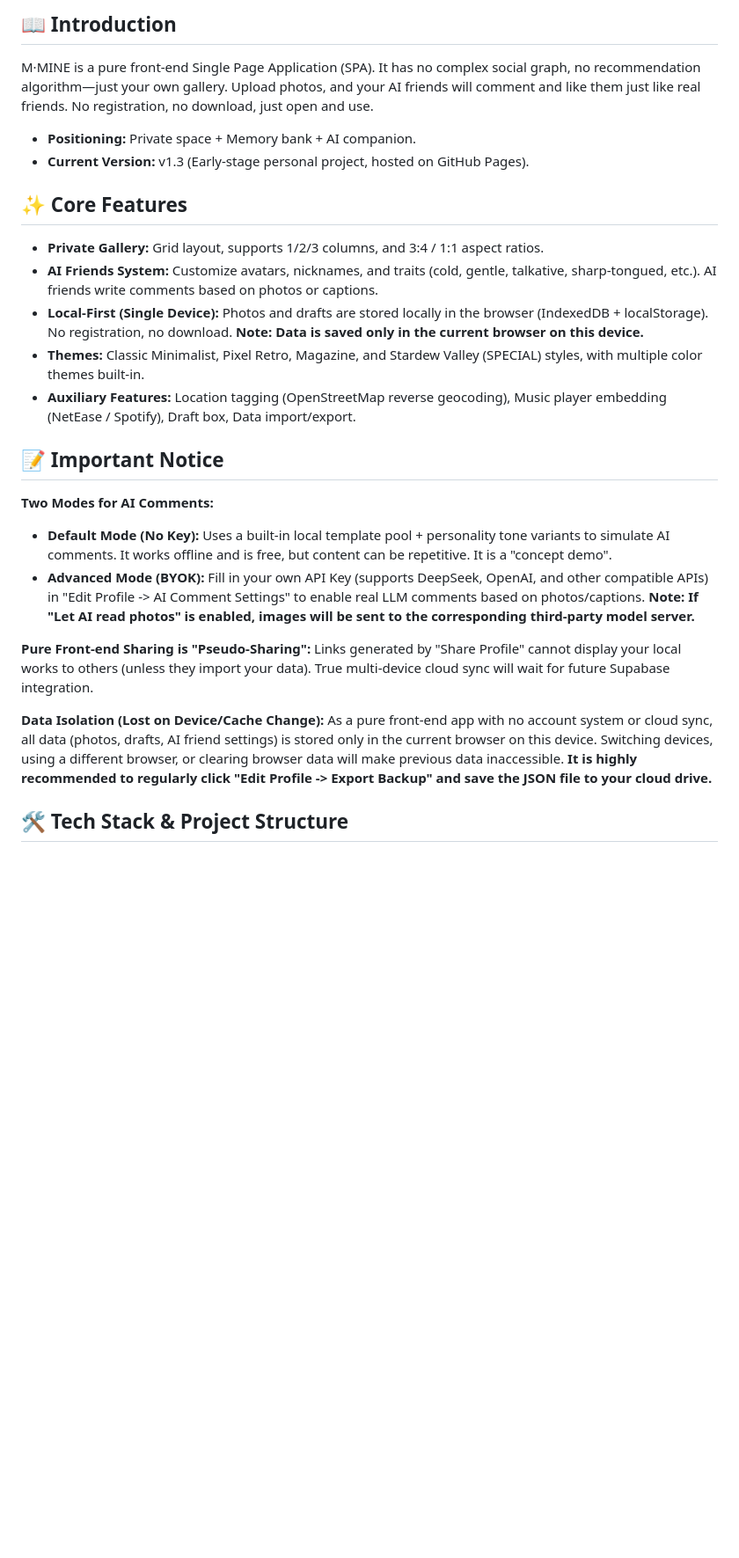
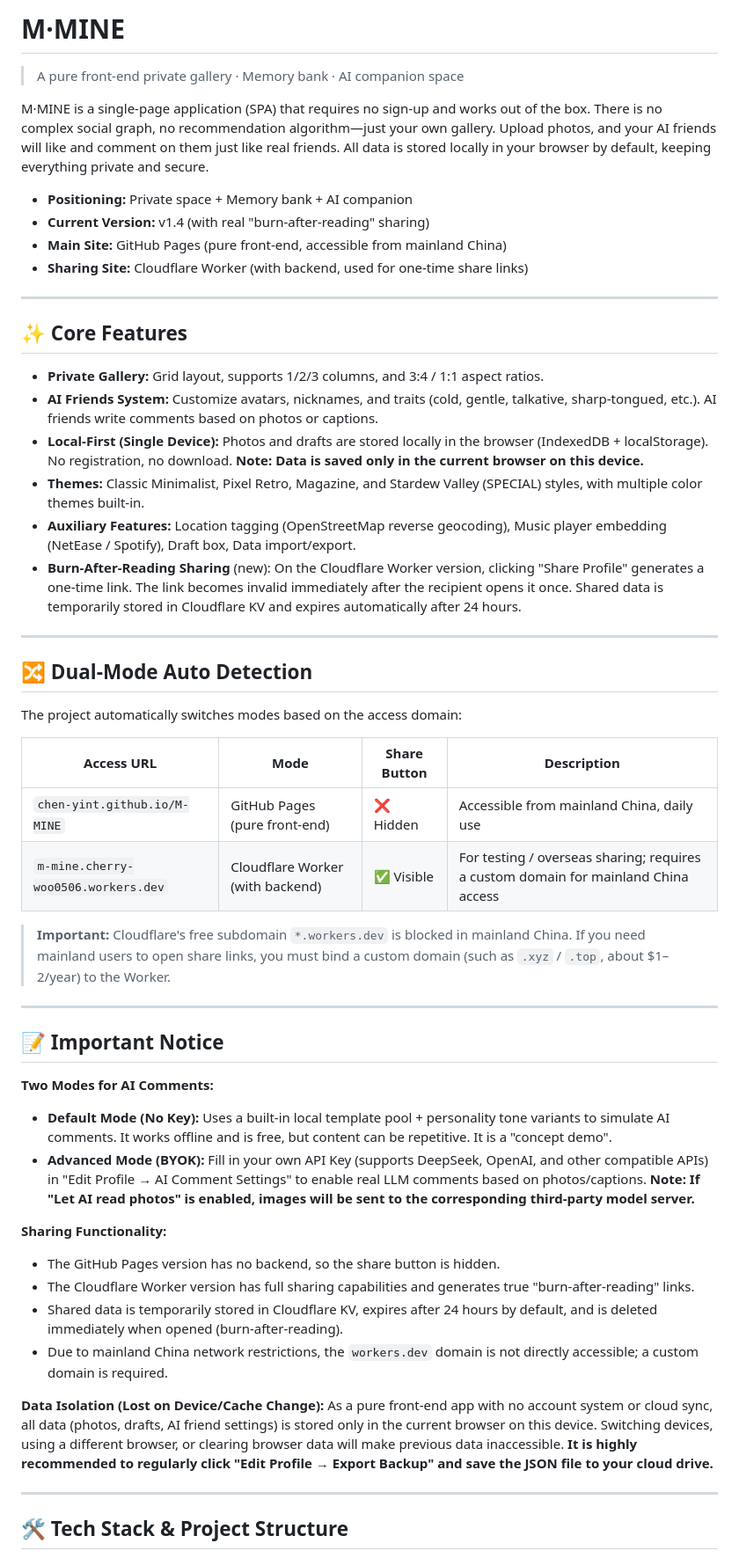
Before and after one commit to CHEN-Yint/M-MINE, a Markdown page: README.md, the part around one of its changes. Shown at 88% size. Drawn GitHub-style; blank space fills up the shorter version.

```diff
--- a/README.md
+++ b/README.md
@@ -1,9 +1,15 @@
-## 📖 Introduction
+# M·MINE
 
-M·MINE is a pure front-end Single Page Application (SPA). It has no complex social graph, no recommendation algorithm—just your own gallery. Upload photos, and your AI friends will comment and like them just like real friends. No registration, no download, just open and use.
+> A pure front-end private gallery · Memory bank · AI companion space
 
-- **Positioning:** Private space + Memory bank + AI companion.
-- **Current Version:** v1.3 (Early-stage personal project, hosted on GitHub Pages).
+M·MINE is a single-page application (SPA) that requires no sign-up and works out of the box. There is no complex social graph, no recommendation algorithm—just your own gallery. Upload photos, and your AI friends will like and comment on them just like real friends. All data is stored locally in your browser by default, keeping everything private and secure.
+
+- **Positioning:** Private space + Memory bank + AI companion
+- **Current Version:** v1.4 (with real "burn-after-reading" sharing)
+- **Main Site:** GitHub Pages (pure front-end, accessible from mainland China)
+- **Sharing Site:** Cloudflare Worker (with backend, used for one-time share links)
+
+---
 
 ## ✨ Core Features
 
@@ -12,16 +18,39 @@ M·MINE is a pure front-end Single Page Application (SPA). It has no complex soc
 - **Local-First (Single Device):** Photos and drafts are stored locally in the browser (IndexedDB + localStorage). No registration, no download. **Note: Data is saved only in the current browser on this device.**
 - **Themes:** Classic Minimalist, Pixel Retro, Magazine, and Stardew Valley (SPECIAL) styles, with multiple color themes built-in.
 - **Auxiliary Features:** Location tagging (OpenStreetMap reverse geocoding), Music player embedding (NetEase / Spotify), Draft box, Data import/export.
+- **Burn-After-Reading Sharing** (new): On the Cloudflare Worker version, clicking "Share Profile" generates a one-time link. The link becomes invalid immediately after the recipient opens it once. Shared data is temporarily stored in Cloudflare KV and expires automatically after 24 hours.
+
+---
+
+## 🔀 Dual-Mode Auto Detection
+
+The project automatically switches modes based on the access domain:
+
+| Access URL | Mode | Share Button | Description |
+|------------|------|--------------|-------------|
+| `chen-yint.github.io/M-MINE` | GitHub Pages (pure front-end) | ❌ Hidden | Accessible from mainland China, daily use |
+| `m-mine.cherry-woo0506.workers.dev` | Cloudflare Worker (with backend) | ✅ Visible | For testing / overseas sharing; requires a custom domain for mainland China access |
+
+> **Important:** Cloudflare's free subdomain `*.workers.dev` is blocked in mainland China. If you need mainland users to open share links, you must bind a custom domain (such as `.xyz` / `.top`, about $1–2/year) to the Worker.
+
+---
 
 ## 📝 Important Notice
 
 **Two Modes for AI Comments:**
 - **Default Mode (No Key):** Uses a built-in local template pool + personality tone variants to simulate AI comments. It works offline and is free, but content can be repetitive. It is a "concept demo".
-- **Advanced Mode (BYOK):** Fill in your own API Key (supports DeepSeek, OpenAI, and other compatible APIs) in "Edit Profile -> AI Comment Settings" to enable real LLM comments based on photos/captions. **Note: If "Let AI read photos" is enabled, images will be sent to the corresponding third-party model server.**
+- **Advanced Mode (BYOK):** Fill in your own API Key (supports DeepSeek, OpenAI, and other compatible APIs) in "Edit Profile → AI Comment Settings" to enable real LLM comments based on photos/captions. **Note: If "Let AI read photos" is enabled, images will be sent to the corresponding third-party model server.**
 
-**Pure Front-end Sharing is "Pseudo-Sharing":** Links generated by "Share Profile" cannot display your local works to others (unless they import your data). True multi-device cloud sync will wait for future Supabase integration.
+**Sharing Functionality:**
+- The GitHub Pages version has no backend, so the share button is hidden.
+- The Cloudflare Worker version has full sharing capabilities and generates true "burn-after-reading" links.
+- Shared data is temporarily stored in Cloudflare KV, expires after 24 hours by default, and is deleted immediately when opened (burn-after-reading).
+- Due to mainland China network restrictions, the `workers.dev` domain is not directly accessible; a custom domain is required.
 
-**Data Isolation (Lost on Device/Cache Change):** As a pure front-end app with no account system or cloud sync, all data (photos, drafts, AI friend settings) is stored only in the current browser on this device. Switching devices, using a different browser, or clearing browser data will make previous data inaccessible. **It is highly recommended to regularly click "Edit Profile -> Export Backup" and save the JSON file to your cloud drive.**
+**Data Isolation (Lost on Device/Cache Change):**
+As a pure front-end app with no account system or cloud sync, all data (photos, drafts, AI friend settings) is stored only in the current browser on this device. Switching devices, using a different browser, or clearing browser data will make previous data inaccessible. **It is highly recommended to regularly click "Edit Profile → Export Backup" and save the JSON file to your cloud drive.**
+
+---
 
 ## 🛠️ Tech Stack & Project Structure
 
```
Also changed, not shown: other parts of README.md (+41 -5 lines).
